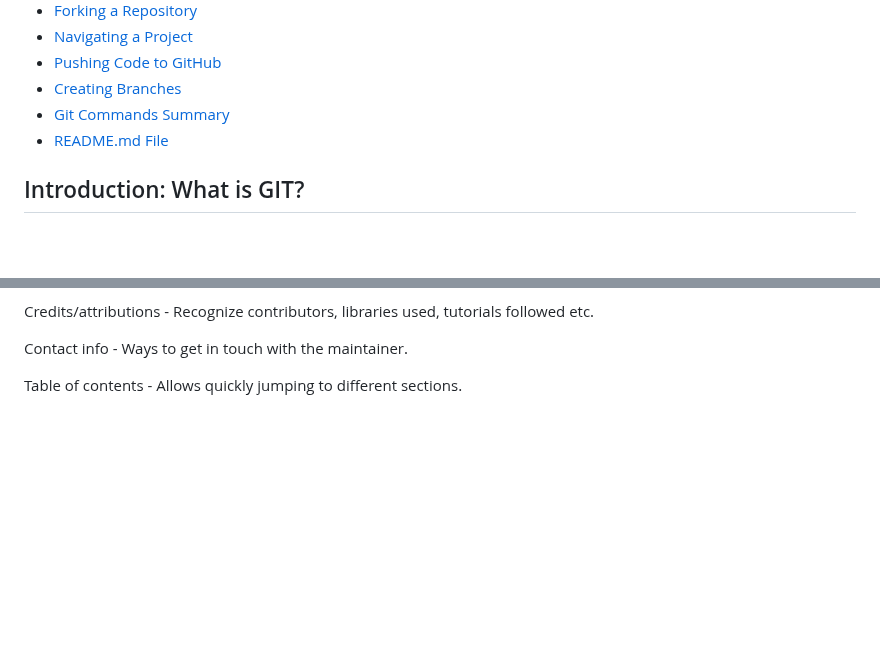
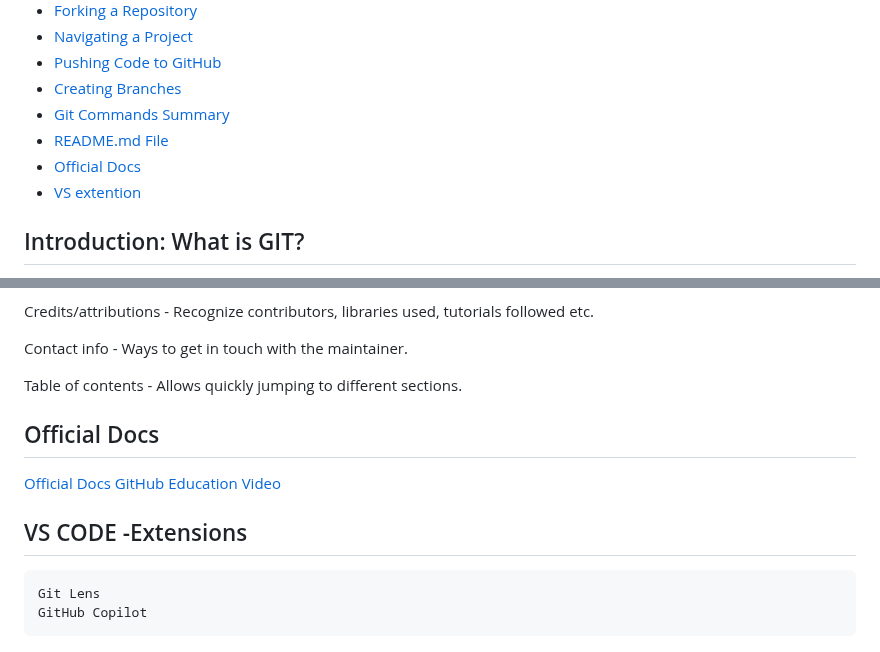
Before and after one commit to Shrii939/Git_Workshop, a Markdown page: README.md, 2 parts joined by grey strips. Rendered like a GitHub page; blank space fills up the shorter version.

Commit message:
add few links

```diff
--- a/README.md
+++ b/README.md
@@ -11,6 +11,8 @@
 - [Creating Branches](#creating-github-branches)
 - [Git Commands Summary](#git-command-summary)
 - [README.md File](#what-is-a-readmemd-file)
+- [Official Docs ](#official-docs)
+- [ VS extention](#vs-code--extensions)
 
 ## Introduction: What is GIT?
 
@@ -245,3 +250,13 @@ Credits/attributions - Recognize contributors, libraries used, tutorials followe
 Contact info - Ways to get in touch with the maintainer.
 
 Table of contents - Allows quickly jumping to different sections.
+
+## Official Docs
+[ Official Docs ](https://docs.github.com/en/get-started/quickstart)
+[ GitHub Education ](https://docs.github.com/en/education)
+[ Video ](https://youtu.be/pBy1zgt0XPc)
+
+
+## VS CODE -Extensions
+    Git Lens
+    GitHub Copilot
```
Also changed, not shown: other parts of README.md (+3 -0 lines).
